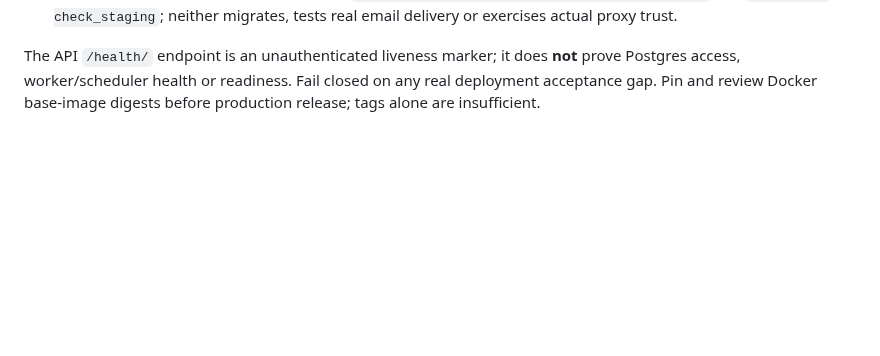
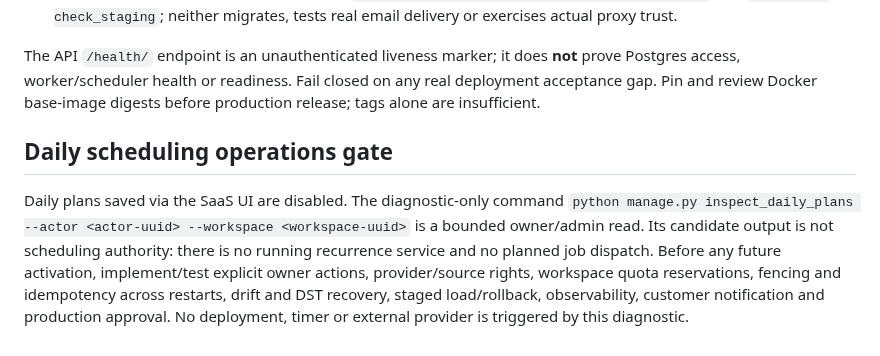
Before and after one commit to Vertex-Systems-Network/vsn-lead-engine, a Markdown page: deploy/README.md, the part around the change. Rendered like a GitHub page; blank space fills up the shorter version.

Commit message:
docs(saas): record bounded due-plan diagnostic and no-execution gates

```diff
--- a/deploy/README.md
+++ b/deploy/README.md
@@ -62,3 +62,15 @@ The API `/health/` endpoint is an unauthenticated liveness marker;
 it does **not** prove Postgres access, worker/scheduler health or readiness.
 Fail closed on any real deployment acceptance gap. Pin and review Docker
 base-image digests before production release; tags alone are insufficient.
+
+## Daily scheduling operations gate
+
+Daily plans saved via the SaaS UI are disabled. The diagnostic-only command
+`python manage.py inspect_daily_plans --actor <actor-uuid> --workspace <workspace-uuid>`
+is a bounded owner/admin read. Its candidate output is not scheduling authority:
+there is no running recurrence service and no planned job dispatch. Before any
+future activation, implement/test explicit owner actions, provider/source rights,
+workspace quota reservations, fencing and idempotency across restarts, drift and
+DST recovery, staged load/rollback, observability, customer notification and
+production approval. No deployment, timer or external provider is triggered by
+this diagnostic.
```
